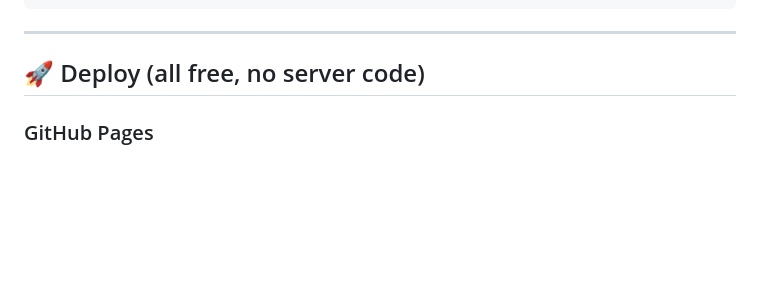
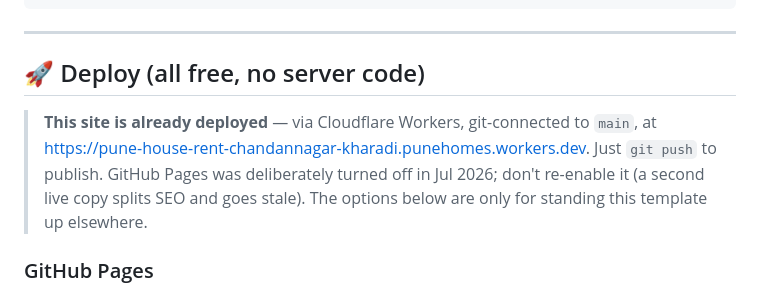
Before and after one commit to alokdhavale/2BHK, a Markdown page: README.md, the part around the change. Drawn GitHub-style; blank space fills up the shorter version.

```diff
--- a/README.md
+++ b/README.md
@@ -73,6 +73,11 @@ python -m http.server 8000
 
 ## 🚀 Deploy (all free, no server code)
 
+> **This site is already deployed** — via Cloudflare Workers, git-connected to `main`, at
+> https://pune-house-rent-chandannagar-kharadi.punehomes.workers.dev. Just `git push` to publish.
+> GitHub Pages was deliberately turned off in Jul 2026; don't re-enable it (a second live copy
+> splits SEO and goes stale). The options below are only for standing this template up elsewhere.
+
 ### GitHub Pages
 1. Create a repo and push these files to the `main` branch.
 2. Repo → **Settings → Pages** → Source: `Deploy from a branch` → `main` / `/root` → Save.
```
Also changed, not shown: CLAUDE.md (+12 -6 lines).
